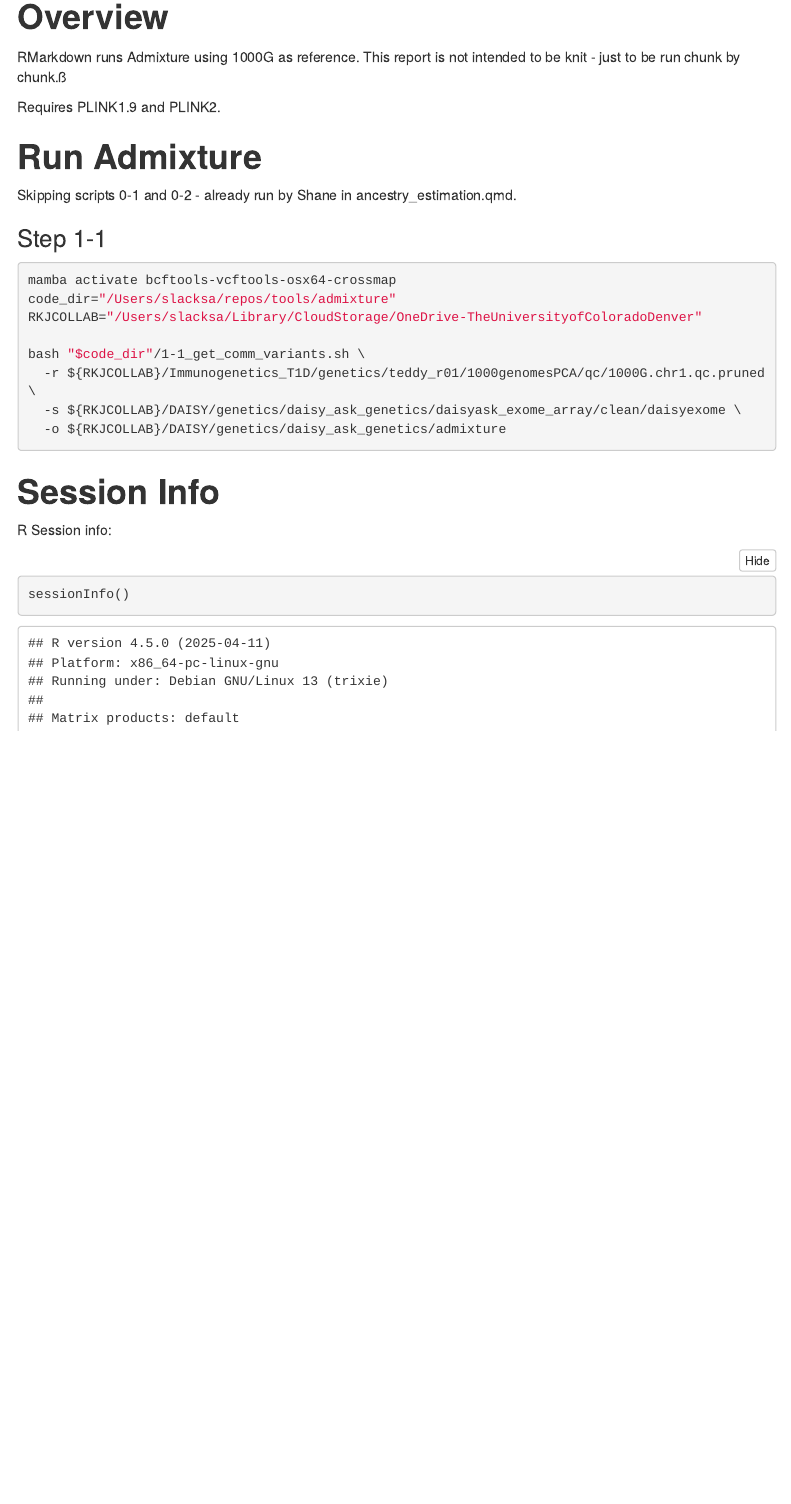
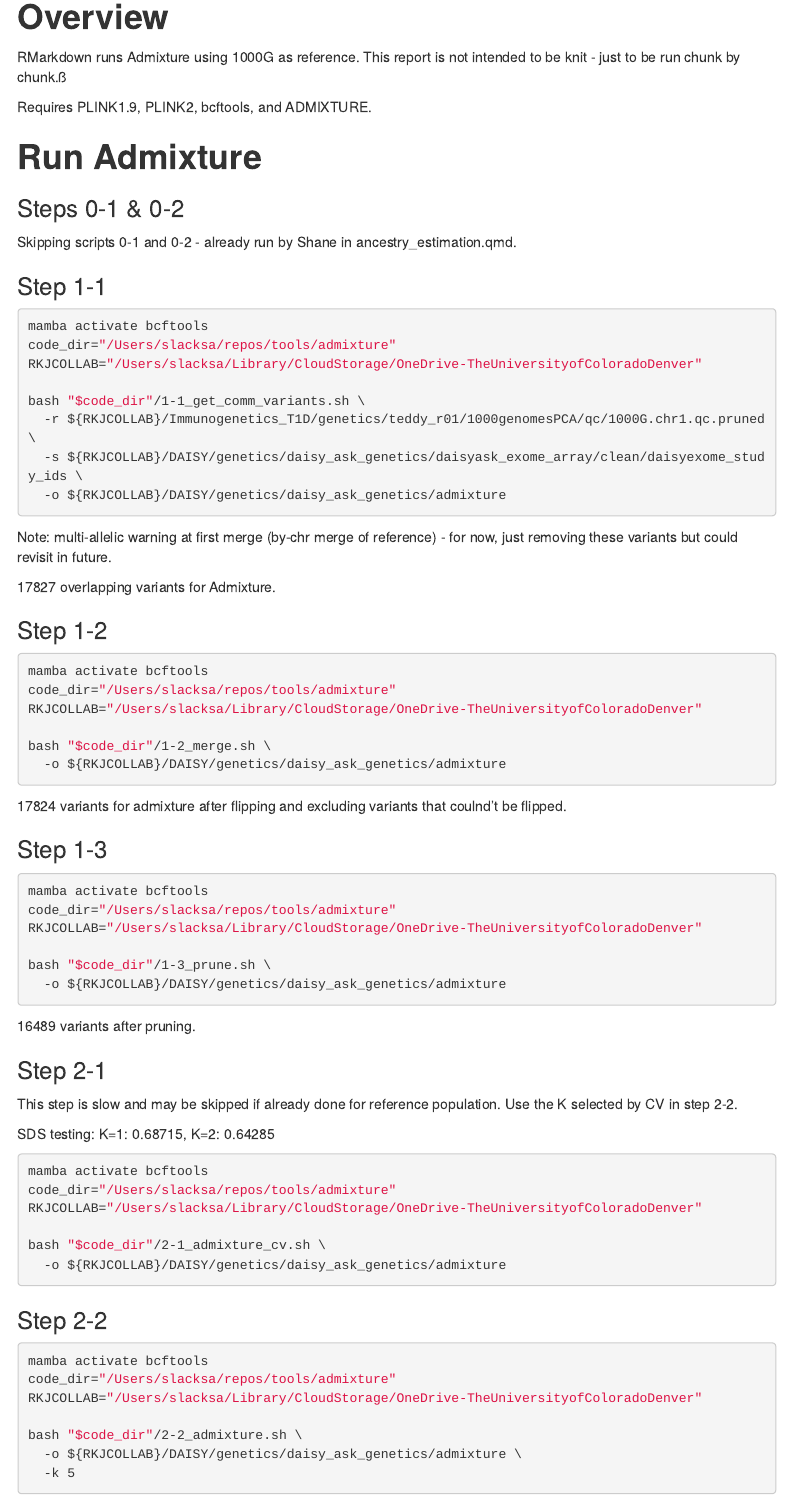
Before and after one commit to rkjcollab/tools, an R Markdown document (admixture/run_admixture.Rmd): the page in a window 1100 px wide, from 140 px down. Rendered offline with R 4.5, knitr and Pandoc, with nearby package versions; folded parts are opened; menus at the side of the page are left out.

Commit message:
In-progress generalization and DAISY test

````diff
--- a/admixture/run_admixture.Rmd
+++ b/admixture/run_admixture.Rmd
@@ -26,31 +26,96 @@ library(conflicted)
 RMarkdown runs Admixture using 1000G as reference. This report is not intended
 to be knit - just to be run chunk by chunk.ß
 
-Requires PLINK1.9 and PLINK2.
+Requires PLINK1.9, PLINK2, bcftools, and ADMIXTURE.
 
 
 # **Run Admixture**
+
+### Steps 0-1 & 0-2
 
 Skipping scripts 0-1 and 0-2 - already run by Shane in ancestry_estimation.qmd.
 
 ### Step 1-1
 
 ```{zsh engine.opts='-i', eval = F}
-mamba activate bcftools-vcftools-osx64-crossmap
+mamba activate bcftools
 code_dir="/Users/slacksa/repos/tools/admixture"
 RKJCOLLAB="/Users/slacksa/Library/CloudStorage/OneDrive-TheUniversityofColoradoDenver"
 
 bash "$code_dir"/1-1_get_comm_variants.sh \
   -r ${RKJCOLLAB}/Immunogenetics_T1D/genetics/teddy_r01/1000genomesPCA/qc/1000G.chr1.qc.pruned \
-  -s ${RKJCOLLAB}/DAISY/genetics/daisy_ask_genetics/daisyask_exome_array/clean/daisyexome \
+  -s ${RKJCOLLAB}/DAISY/genetics/daisy_ask_genetics/daisyask_exome_array/clean/daisyexome_study_ids \
+  -o ${RKJCOLLAB}/DAISY/genetics/daisy_ask_genetics/admixture
+
+```
+
+Note: multi-allelic warning at first merge (by-chr merge of reference) -
+for now, just removing these variants but could revisit in future.
+
+17827 overlapping variants for Admixture.
+
+
+### Step 1-2
+
+```{zsh engine.opts='-i', eval = F}
+mamba activate bcftools
+code_dir="/Users/slacksa/repos/tools/admixture"
+RKJCOLLAB="/Users/slacksa/Library/CloudStorage/OneDrive-TheUniversityofColoradoDenver"
+
+bash "$code_dir"/1-2_merge.sh \
   -o ${RKJCOLLAB}/DAISY/genetics/daisy_ask_genetics/admixture
 
 ```
 
 
+17824 variants for admixture after flipping and excluding variants that coulnd't
+be flipped.
+
+### Step 1-3
+
+```{zsh engine.opts='-i', eval = F}
+mamba activate bcftools
+code_dir="/Users/slacksa/repos/tools/admixture"
+RKJCOLLAB="/Users/slacksa/Library/CloudStorage/OneDrive-TheUniversityofColoradoDenver"
+
+bash "$code_dir"/1-3_prune.sh \
+  -o ${RKJCOLLAB}/DAISY/genetics/daisy_ask_genetics/admixture
+
+```
+
+16489 variants after pruning.
+
+### Step 2-1
+
+This step is slow and may be skipped if already done for reference population.
+Use the K selected by CV in step 2-2.
+
+SDS testing: K=1: 0.68715, K=2: 0.64285
+
+```{zsh engine.opts='-i', eval = F}
+mamba activate bcftools
+code_dir="/Users/slacksa/repos/tools/admixture"
+RKJCOLLAB="/Users/slacksa/Library/CloudStorage/OneDrive-TheUniversityofColoradoDenver"
+
+bash "$code_dir"/2-1_admixture_cv.sh \
+  -o ${RKJCOLLAB}/DAISY/genetics/daisy_ask_genetics/admixture
+
+```
 
 
+### Step 2-2
 
+
+```{zsh engine.opts='-i', eval = F}
+mamba activate bcftools
+code_dir="/Users/slacksa/repos/tools/admixture"
+RKJCOLLAB="/Users/slacksa/Library/CloudStorage/OneDrive-TheUniversityofColoradoDenver"
+
+bash "$code_dir"/2-2_admixture.sh \
+  -o ${RKJCOLLAB}/DAISY/genetics/daisy_ask_genetics/admixture \
+  -k 5
+
+```
 
 # **Session Info**
 
````
Also changed, not shown: 6 other files.
